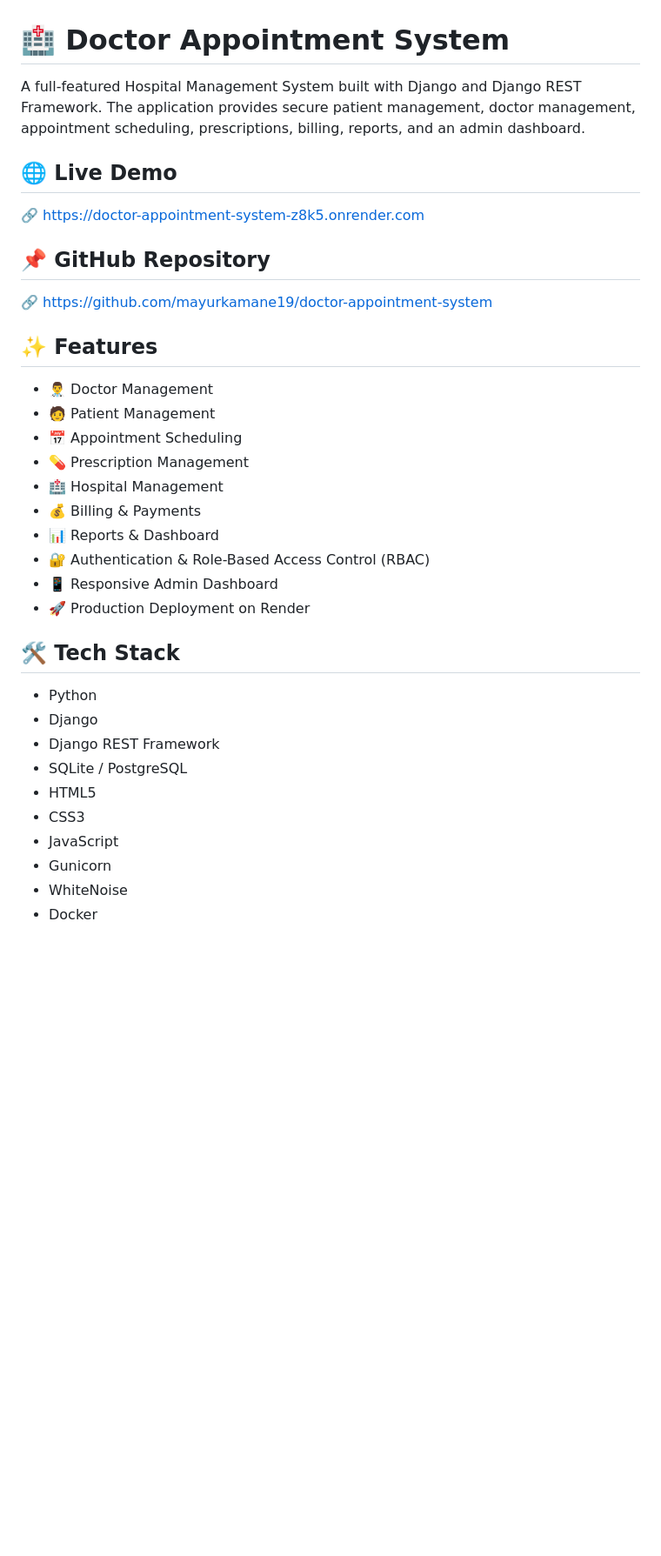
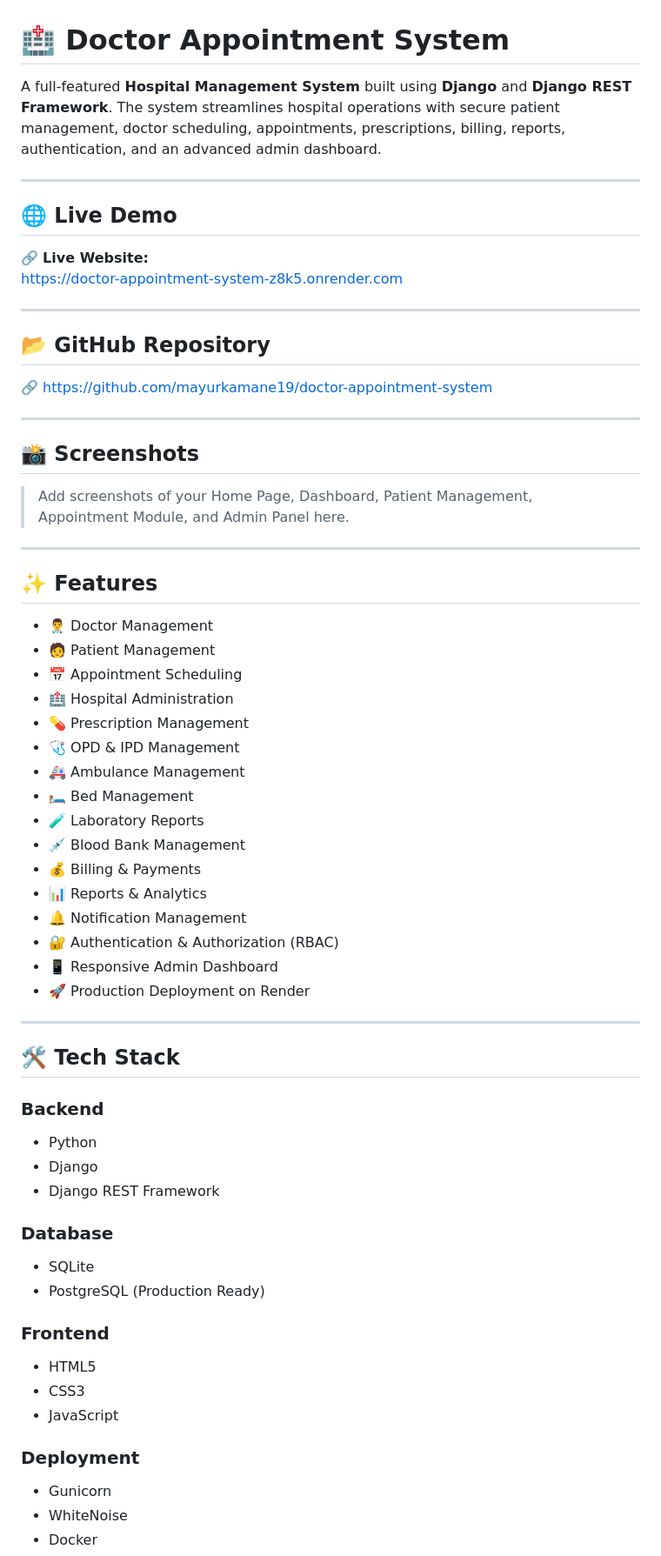
Before and after one commit to mayurkamane19/doctor-appointment-system, a Markdown page: README.md, the part around one of its changes. Shown at 87% size. Drawn GitHub-style; blank space fills up the shorter version.

```diff
--- a/README.md
+++ b/README.md
@@ -1,37 +1,66 @@
 # 🏥 Doctor Appointment System
 
-A full-featured Hospital Management System built with Django and Django REST Framework. The application provides secure patient management, doctor management, appointment scheduling, prescriptions, billing, reports, and an admin dashboard.
+A full-featured **Hospital Management System** built using **Django** and **Django REST Framework**. The system streamlines hospital operations with secure patient management, doctor scheduling, appointments, prescriptions, billing, reports, authentication, and an advanced admin dashboard.
+
+---
 
 ## 🌐 Live Demo
 
-🔗 https://doctor-appointment-system-z8k5.onrender.com
+🔗 **Live Website:**
+https://doctor-appointment-system-z8k5.onrender.com
 
-## 📌 GitHub Repository
+---
+
+## 📂 GitHub Repository
 
 🔗 https://github.com/mayurkamane19/doctor-appointment-system
+
+---
+
+## 📸 Screenshots
+
+> Add screenshots of your Home Page, Dashboard, Patient Management, Appointment Module, and Admin Panel here.
+
+---
 
 ## ✨ Features
 
 - 👨‍⚕️ Doctor Management
 - 🧑 Patient Management
 - 📅 Appointment Scheduling
+- 🏥 Hospital Administration
 - 💊 Prescription Management
-- 🏥 Hospital Management
+- 🩺 OPD & IPD Management
+- 🚑 Ambulance Management
+- 🛏 Bed Management
+- 🧪 Laboratory Reports
+- 💉 Blood Bank Management
 - 💰 Billing & Payments
-- 📊 Reports & Dashboard
-- 🔐 Authentication & Role-Based Access Control (RBAC)
+- 📊 Reports & Analytics
+- 🔔 Notification Management
+- 🔐 Authentication & Authorization (RBAC)
 - 📱 Responsive Admin Dashboard
 - 🚀 Production Deployment on Render
 
-## 🛠️ Tech Stack
+---
 
+## 🛠 Tech Stack
+
+### Backend
 - Python
 - Django
 - Django REST Framework
-- SQLite / PostgreSQL
+
+### Database
+- SQLite
+- PostgreSQL (Production Ready)
+
+### Frontend
 - HTML5
 - CSS3
 - JavaScript
+
+### Deployment
 - Gunicorn
 - WhiteNoise
 - Docker
```
Also changed, not shown: other parts of README.md (+141 -21 lines).
